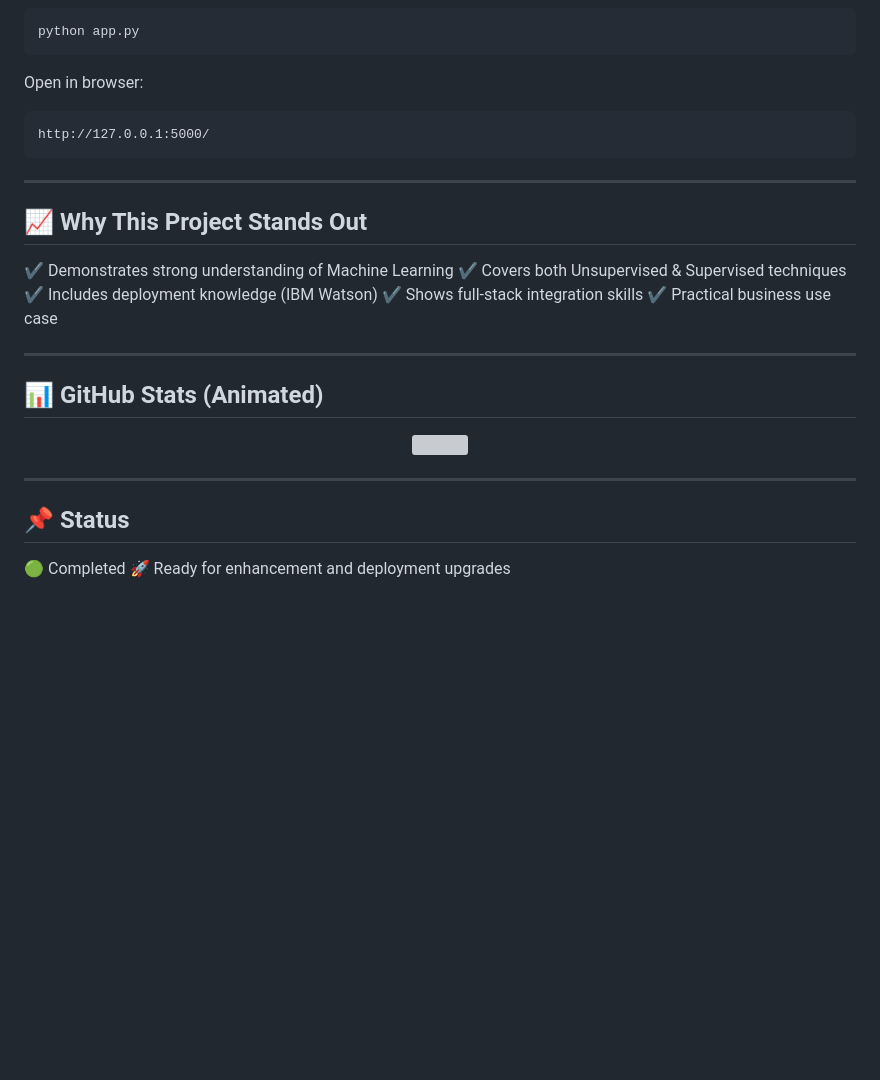
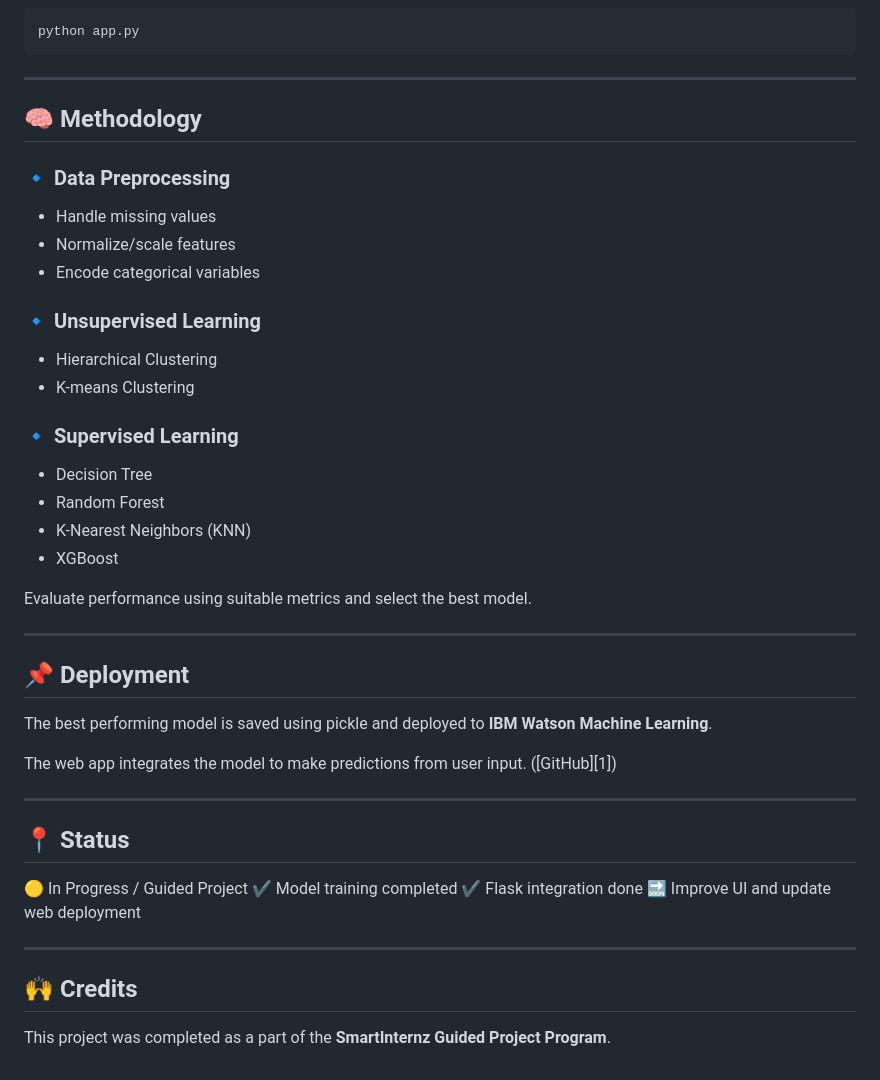
Before and after one commit to smartinternz02/SI-GuidedProject-337150-1665737452, a Markdown page: README.md, the part around one of its changes. GitHub-like rendering; blank space fills up the shorter version; grey boxes are pictures that could not be loaded.

````diff
--- a/README.md
+++ b/README.md
@@ -166,33 +147,49 @@ pip install -r requirements.txt
 python app.py
 ```
 
-Open in browser:
+---
 
-```
-http://127.0.0.1:5000/
-```
+## 🧠 Methodology
+
+### 🔹 Data Preprocessing
+
+* Handle missing values
+* Normalize/scale features
+* Encode categorical variables
+
+### 🔹 Unsupervised Learning
+
+* Hierarchical Clustering
+* K-means Clustering
+
+### 🔹 Supervised Learning
+
+* Decision Tree
+* Random Forest
+* K-Nearest Neighbors (KNN)
+* XGBoost
+
+Evaluate performance using suitable metrics and select the best model.
 
 ---
 
-## 📈 Why This Project Stands Out
+## 📌 Deployment
 
-✔ Demonstrates strong understanding of Machine Learning
-✔ Covers both Unsupervised & Supervised techniques
-✔ Includes deployment knowledge (IBM Watson)
-✔ Shows full-stack integration skills
-✔ Practical business use case
+The best performing model is saved using pickle and deployed to **IBM Watson Machine Learning**.
+
+The web app integrates the model to make predictions from user input. ([GitHub][1])
 
 ---
 
-## 📊 GitHub Stats (Animated)
+## 📍 Status
 
-<p align="center">
-  <img src="https://github-readme-stats.vercel.app/api?username=YOUR_USERNAME&show_icons=true&theme=radical" />
-</p>
+🟡 In Progress / Guided Project
+✔ Model training completed
+✔ Flask integration done
+🔜 Improve UI and update web deployment
 
 ---
 
-## 📌 Status
+## 🙌 Credits
 
-🟢 Completed
-🚀 Ready for enhancement and deployment upgrades
+This project was completed as a part of the **SmartInternz Guided Project Program**.
````
Also changed, not shown: other parts of README.md (+82 -101 lines).
